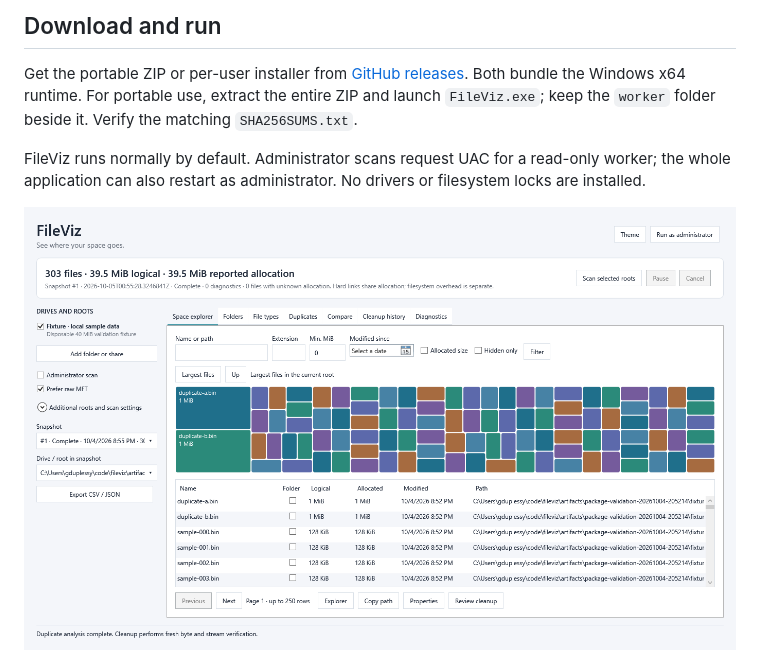
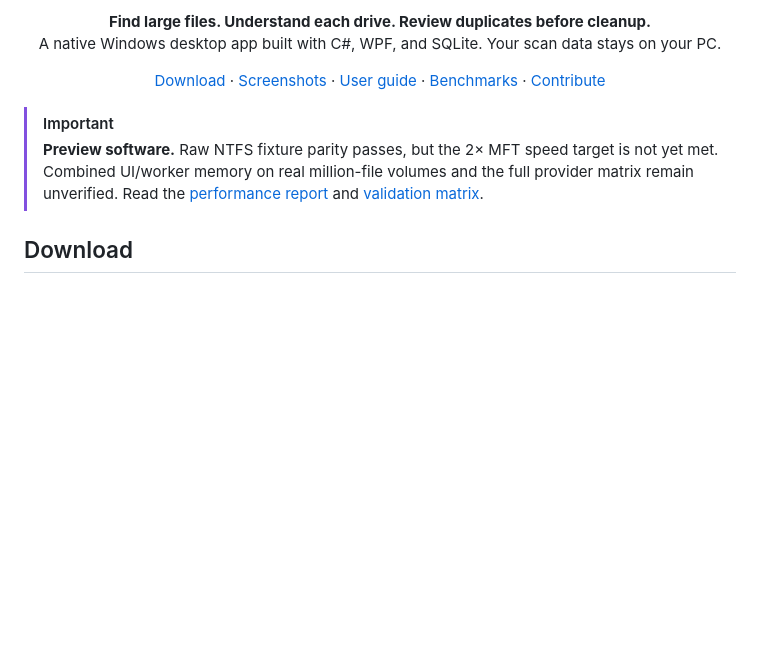
Before and after one commit to gduplessy/fileviz, a Markdown page: README.md, the part around one of its changes. GitHub-like rendering; blank space fills up the shorter version.

```diff
--- a/README.md
+++ b/README.md
@@ -4,9 +16,19 @@ A native Windows 11 x64 disk visualizer and duplicate-review application. C# / .
 
-## Download and run
+<p align="center">
+  <strong>Find large files. Understand each drive. Review duplicates before cleanup.</strong><br>
+  A native Windows desktop app built with C#, WPF, and SQLite. Your scan data stays on your PC.
+</p>
 
-Get the portable ZIP or per-user installer from [GitHub releases](https://github.com/gduplessy/fileviz/releases). Both bundle the Windows x64 runtime. For portable use, extract the entire ZIP and launch `FileViz.exe`; keep the `worker` folder beside it. Verify the matching `SHA256SUMS.txt`.
+<p align="center">
+  <a href="#download">Download</a> ·
+  <a href="#see-it-in-action">Screenshots</a> ·
+  <a href="docs/user-guide.md">User guide</a> ·
+  <a href="docs/performance.md">Benchmarks</a> ·
+  <a href="CONTRIBUTING.md">Contribute</a>
+</p>
 
-FileViz runs normally by default. Administrator scans request UAC for a read-only worker; the whole application can also restart as administrator. No drivers or filesystem locks are installed.
+> [!IMPORTANT]
+> **Preview software.** Raw NTFS fixture parity passes, but the 2× MFT speed target is not yet met. Combined UI/worker memory on real million-file volumes and the full provider matrix remain unverified. Read the [performance report](docs/performance.md) and [validation matrix](docs/validation.md).
 
-![FileViz desktop showing a disposable sample scan](docs/images/desktop.png)
+## Download
 
```
Also changed, not shown: other parts of README.md (+93 -20 lines), docs/images/desktop-dark.png (added), 2 other files.
